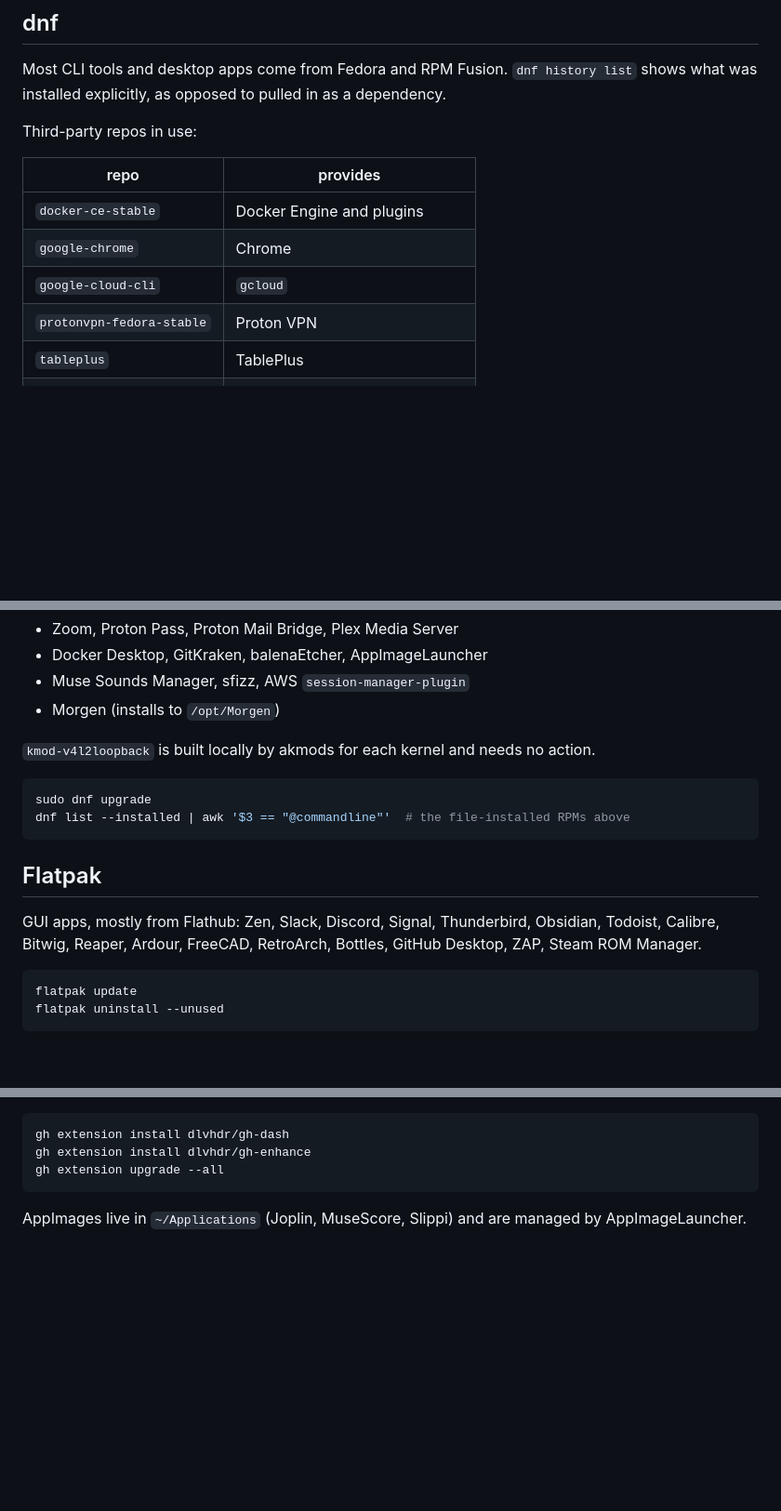
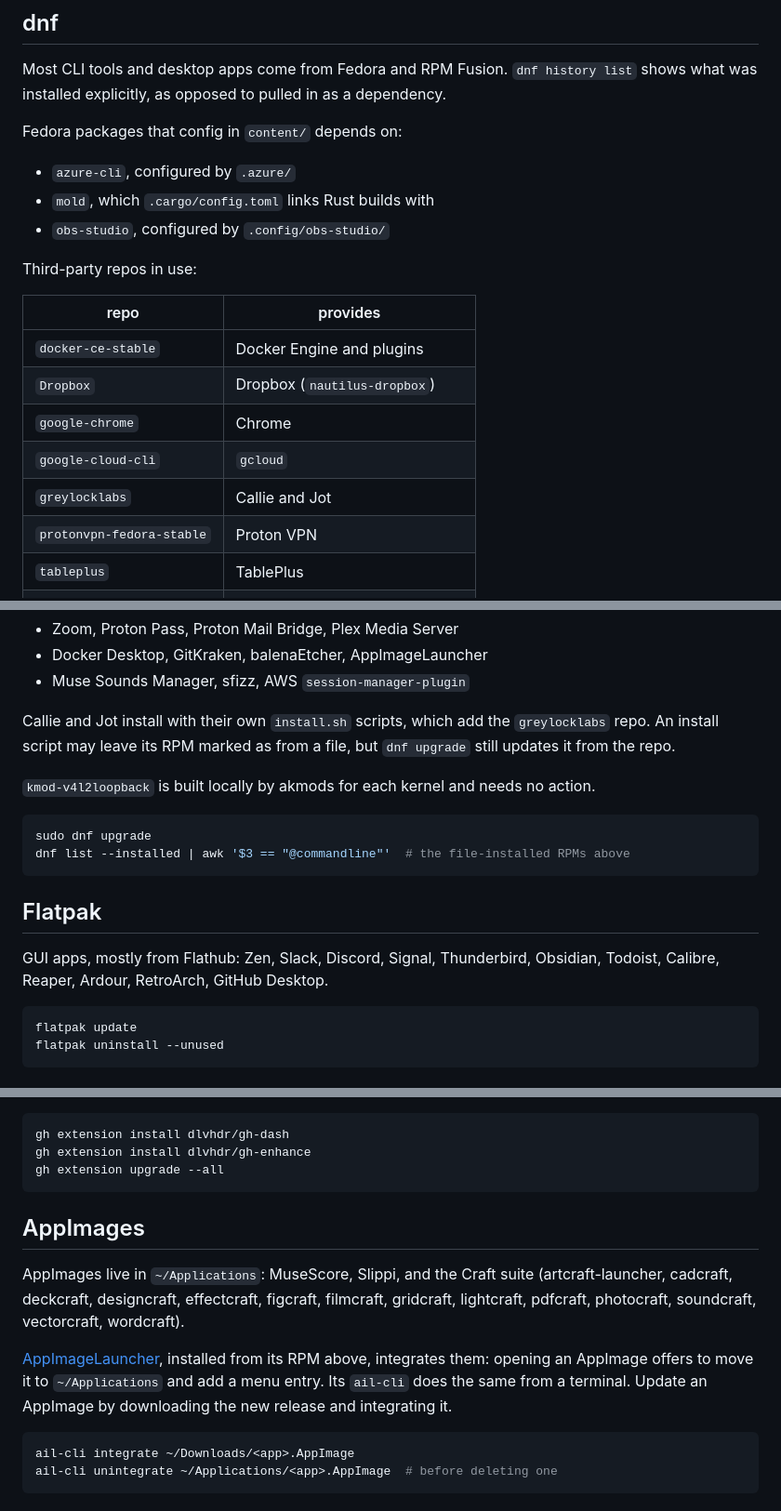
Before and after one commit to lararosekelley/dotfiles, a Markdown page: docs/packages.md, 3 parts joined by grey strips. Shown at 93% size. GitHub-like rendering; blank space fills up the shorter version.

Commit message:
docs(packages): update repos, flatpaks and appimages

````diff
--- a/docs/packages.md
+++ b/docs/packages.md
@@ -8,13 +8,21 @@ out; ask the package manager.
 Most CLI tools and desktop apps come from Fedora and RPM Fusion. `dnf history list`
 shows what was installed explicitly, as opposed to pulled in as a dependency.
 
+Fedora packages that config in `content/` depends on:
+
+- `azure-cli`, configured by `.azure/`
+- `mold`, which `.cargo/config.toml` links Rust builds with
+- `obs-studio`, configured by `.config/obs-studio/`
+
 Third-party repos in use:
 
 | repo                      | provides                      |
 | ------------------------- | ----------------------------- |
 | `docker-ce-stable`        | Docker Engine and plugins     |
+| `Dropbox`                 | Dropbox (`nautilus-dropbox`)  |
 | `google-chrome`           | Chrome                        |
 | `google-cloud-cli`        | `gcloud`                      |
+| `greylocklabs`            | Callie and Jot                |
 | `protonvpn-fedora-stable` | Proton VPN                    |
 | `tableplus`               | TablePlus                     |
 | `copr:dejan/lazygit`      | `lazygit`                     |
@@ -26,7 +34,10 @@ never updates them. Download the new RPM and `dnf install ./file.rpm` it:
 - Zoom, Proton Pass, Proton Mail Bridge, Plex Media Server
 - Docker Desktop, GitKraken, balenaEtcher, AppImageLauncher
 - Muse Sounds Manager, sfizz, AWS `session-manager-plugin`
-- Morgen (installs to `/opt/Morgen`)
+
+Callie and Jot install with their own `install.sh` scripts, which add the
+`greylocklabs` repo. An install script may leave its RPM marked as from a file,
+but `dnf upgrade` still updates it from the repo.
 
 `kmod-v4l2loopback` is built locally by akmods for each kernel and needs no action.
 
@@ -38,8 +49,7 @@ dnf list --installed | awk '$3 == "@commandline"'  # the file-installed RPMs abo
 ## Flatpak
 
 GUI apps, mostly from Flathub: Zen, Slack, Discord, Signal, Thunderbird, Obsidian,
-Todoist, Calibre, Bitwig, Reaper, Ardour, FreeCAD, RetroArch, Bottles, GitHub
-Desktop, ZAP, Steam ROM Manager.
+Todoist, Calibre, Reaper, Ardour, RetroArch, GitHub Desktop.
 
 ```bash
 flatpak update
@@ -127,5 +137,19 @@ gh extension install dlvhdr/gh-enhance
 gh extension upgrade --all
 ```
 
-AppImages live in `~/Applications` (Joplin, MuseScore, Slippi) and are managed by
-AppImageLauncher.
+## AppImages
+
+AppImages live in `~/Applications`: MuseScore, Slippi, and the Craft suite
+(artcraft-launcher, cadcraft, deckcraft, designcraft, effectcraft, figcraft,
+filmcraft, gridcraft, lightcraft, pdfcraft, photocraft, soundcraft, vectorcraft,
+wordcraft).
+
+[AppImageLauncher](https://github.com/TheAssassin/AppImageLauncher), installed
+from its RPM above, integrates them: opening an AppImage offers to move it to
+`~/Applications` and add a menu entry. Its `ail-cli` does the same from a
+terminal. Update an AppImage by downloading the new release and integrating it.
+
+```bash
+ail-cli integrate ~/Downloads/<app>.AppImage
+ail-cli unintegrate ~/Applications/<app>.AppImage  # before deleting one
+```
````
